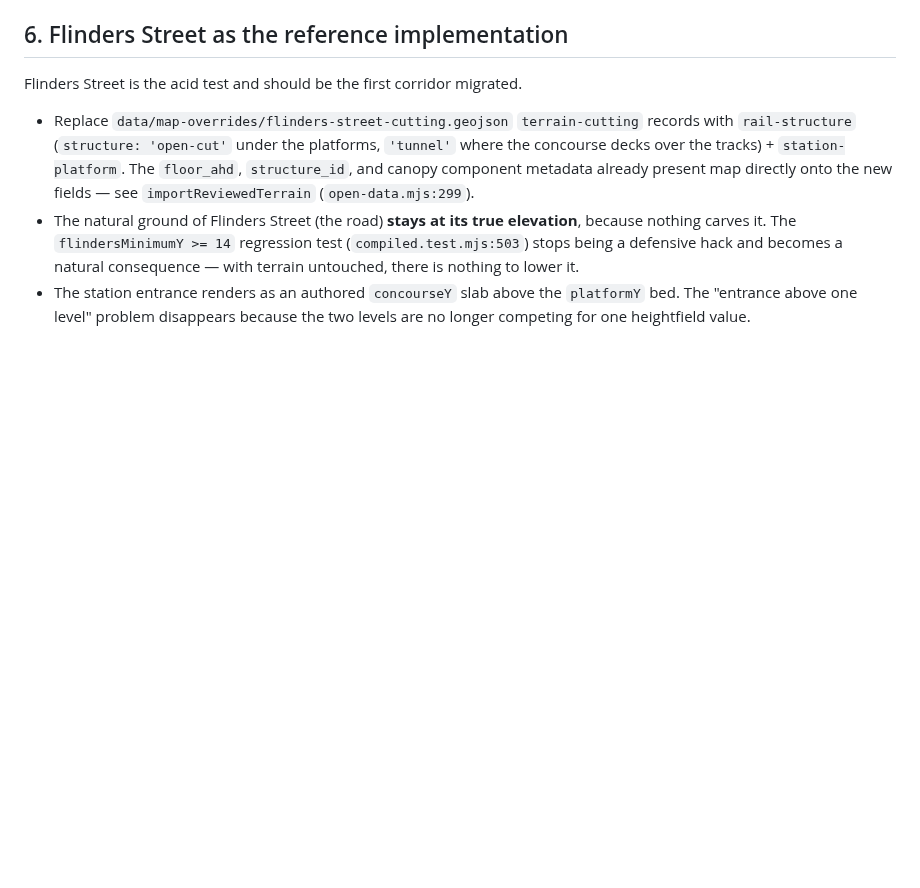
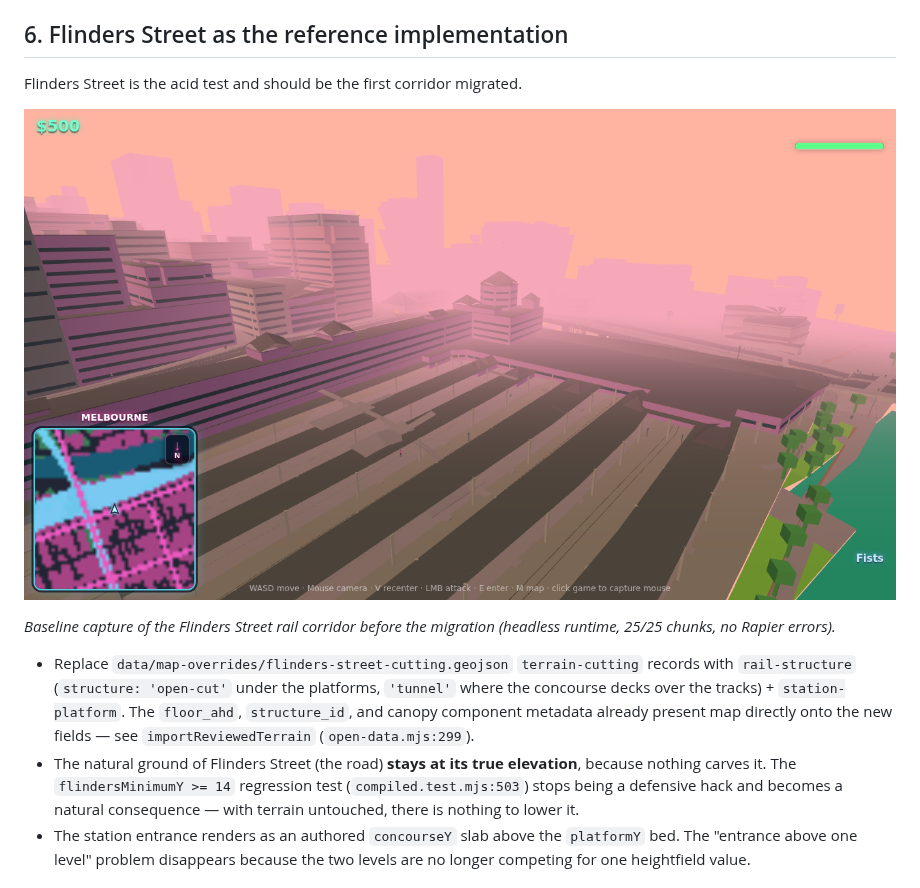
Before and after one commit to JackKruger/Neon-City, a Markdown page: docs/grade-separation-plan.md, the part around the change. Drawn GitHub-style; pictures changed too: docs/images/flinders-street-station.png (added); blank space fills up the shorter version.

Commit message:
Add Flinders Street baseline screenshot
Headless capture of the Flinders Street rail corridor (25/25 chunks streamed,
no Rapier errors) as the before-migration reference, linked from the
grade-separation plan.

Co-Authored-By: Claude Opus 4.8 <noreply@anthropic.com>
Claude-Session: https://claude.ai/code/session_01TLYTUSjU4847nMSPFo3RaH

```diff
--- a/docs/grade-separation-plan.md
+++ b/docs/grade-separation-plan.md
@@ -158,6 +158,12 @@ transitions become structural, not emergent.
 
 Flinders Street is the acid test and should be the first corridor migrated.
 
+![Flinders Street Station rail corridor, current state](images/flinders-street-station.png)
+
+*Baseline capture of the Flinders Street rail corridor before the migration
+(headless runtime, 25/25 chunks, no Rapier errors).*
+
+
 - Replace `data/map-overrides/flinders-street-cutting.geojson` `terrain-cutting`
   records with `rail-structure` (`structure: 'open-cut'` under the platforms,
   `'tunnel'` where the concourse decks over the tracks) + `station-platform`.
```
